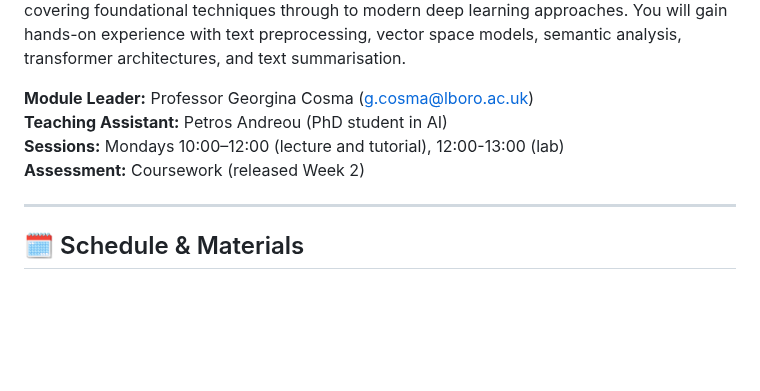
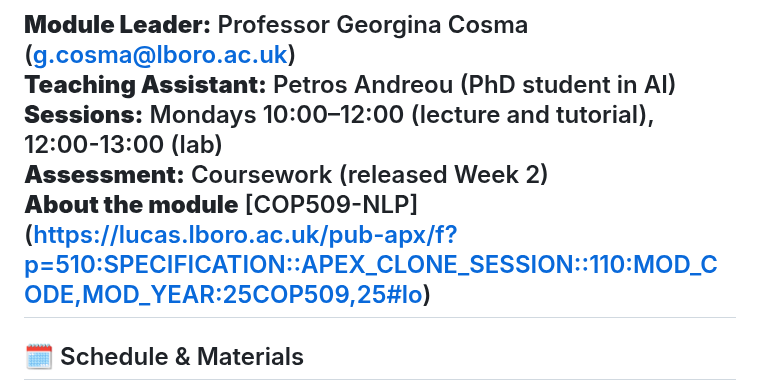
Before and after one commit to gcosma/COP509, a Markdown page: README.md, the part around the change. Drawn GitHub-style; blank space fills up the shorter version.

```diff
--- a/README.md
+++ b/README.md
@@ -18,7 +18,7 @@ This module provides a comprehensive introduction to Natural Language Processing
 **Teaching Assistant:** Petros Andreou (PhD student in AI)
 **Sessions:** Mondays 10:00–12:00 (lecture and tutorial), 12:00-13:00 (lab)
 **Assessment:** Coursework (released Week 2)
-
+**About the module** [COP509-NLP] (https://lucas.lboro.ac.uk/pub-apx/f?p=510:SPECIFICATION::APEX_CLONE_SESSION::110:MOD_CODE,MOD_YEAR:25COP509,25#lo)
 ---
 ## 🗓️ Schedule & Materials
 
```
